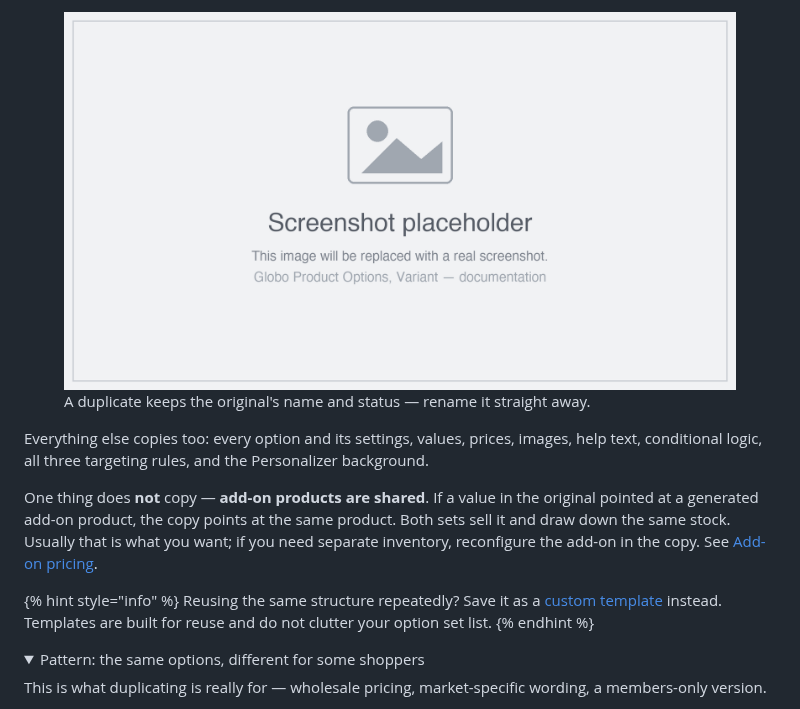
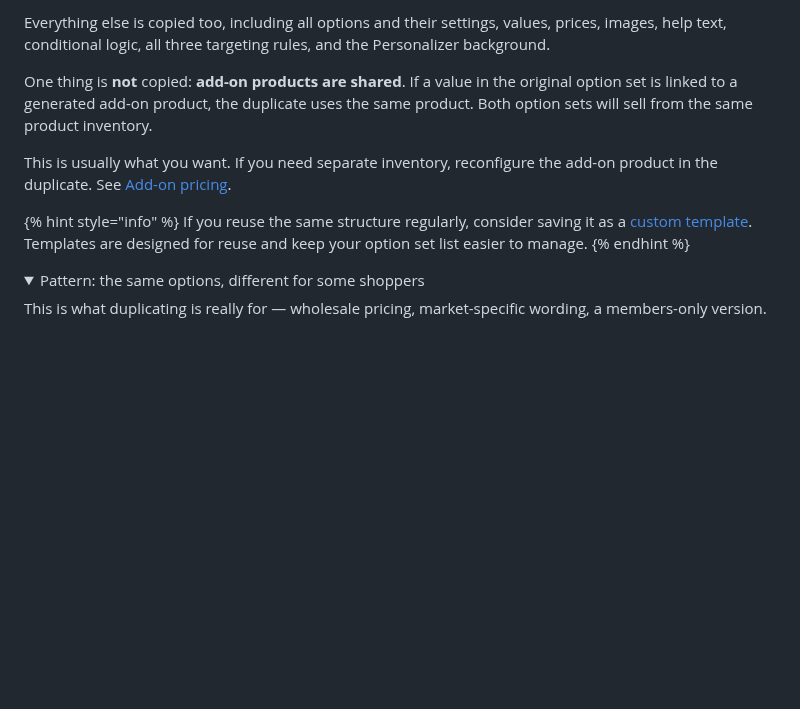
Before and after one commit to truong-globo/gpo-docs-2.0, a Markdown page: option-sets/duplicate-and-delete.md, the part around one of its changes. Rendered like a GitHub page; folded sections open; blank space fills up the shorter version.

```diff
--- a/option-sets/duplicate-and-delete.md
+++ b/option-sets/duplicate-and-delete.md
@@ -25,15 +28,16 @@ So do these two things immediately: **rename the copy**, and either **change its
 
-<figure><img src="../.gitbook/assets/placeholder.png" alt="The option sets list showing a duplicated set with the same name and status as the original"><figcaption><p>A duplicate keeps the original's name and status — rename it straight away.</p></figcaption></figure>
+Everything else is copied too, including all options and their settings, values, prices, images, help text, conditional logic, all three targeting rules, and the Personalizer background.
 
-Everything else copies too: every option and its settings, values, prices, images, help text, conditional logic, all three targeting rules, and the Personalizer background.
+One thing is **not** copied: **add-on products are shared**. If a value in the original option set is linked to a generated add-on product, the duplicate uses the same product. Both option sets will sell from the same product inventory.
 
-One thing does **not** copy — **add-on products are shared**. If a value in the original pointed at a generated add-on product, the copy points at the same product. Both sets sell it and draw down the same stock. Usually that is what you want; if you need separate inventory, reconfigure the add-on in the copy. See [Add-on pricing](../add-on-pricing/README.md).
+This is usually what you want. If you need separate inventory, reconfigure the add-on product in the duplicate. See [Add-on pricing](../add-on-pricing/).
 
 {% hint style="info" %}
-Reusing the same structure repeatedly? Save it as a [custom template](../templates/custom-templates.md) instead. Templates are built for reuse and do not clutter your option set list.
+If you reuse the same structure regularly, consider saving it as a [custom template](../templates/custom-templates.md). Templates are designed for reuse and keep your option set list easier to manage.
 {% endhint %}
 
 <details>
+
 <summary>Pattern: the same options, different for some shoppers</summary>
 
 This is what duplicating is really for — wholesale pricing, market-specific wording, a members-only version.
```
Also changed, not shown: other parts of option-sets/duplicate-and-delete.md (+27 -19 lines), .gitbook/assets/2026-08-28_15-23-09.png (added).
